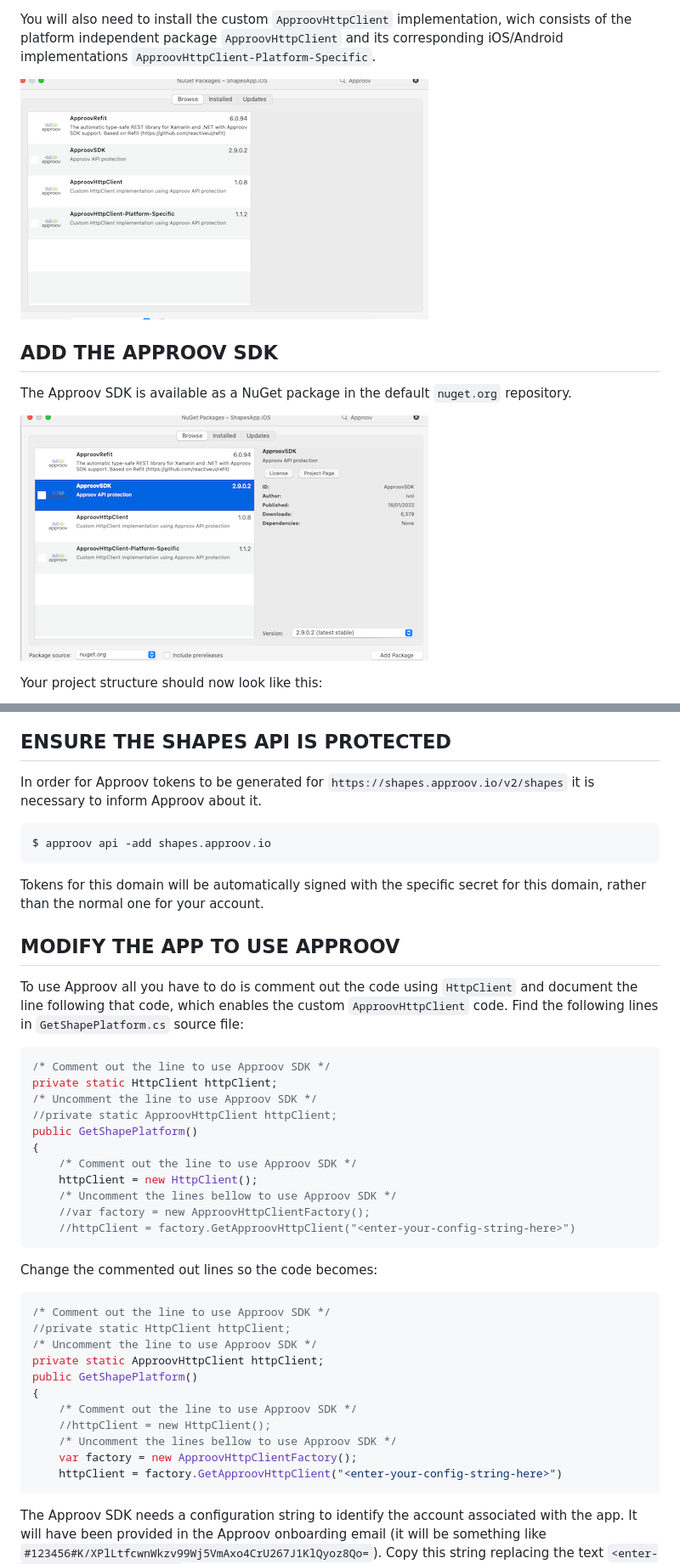
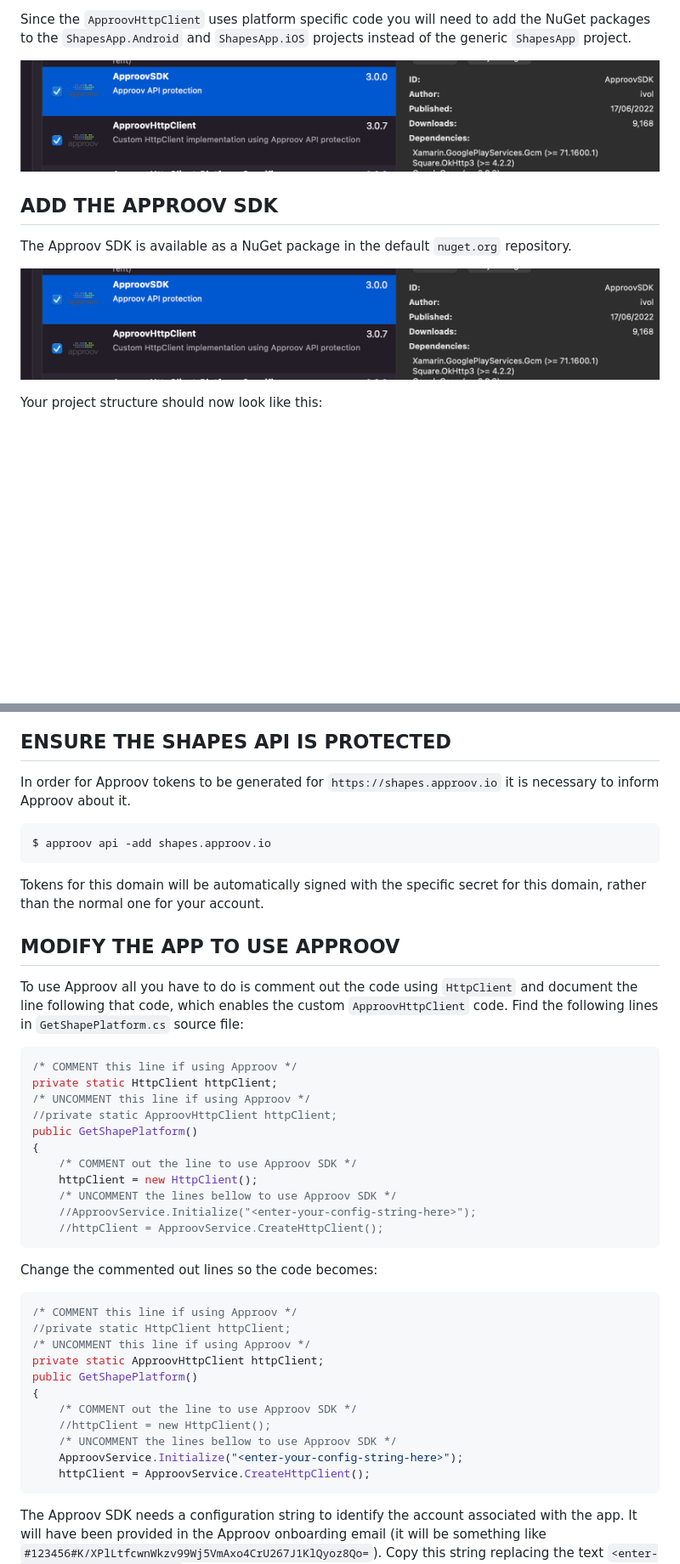
Before and after one commit to approov/quickstart-xamarin-refit, a Markdown page: SHAPES-EXAMPLE.md, 2 parts joined by grey strips. Shown at 85% size. GitHub-like rendering; pictures changed too: readme-images/add-approovsdk-package.png (deleted), readme-images/add-http-client-package.png (deleted), readme-images/add-nuget-packages.png (added); blank space fills up the shorter version.

````diff
--- a/SHAPES-EXAMPLE.md
+++ b/SHAPES-EXAMPLE.md
@@ -45,13 +45,13 @@ The ApproovSDK makes use of a custom `HttpClient` implementation, `ApproovHttpCl
 
-You will also need to install the custom `ApproovHttpClient` implementation, wich consists of the platform independent package `ApproovHttpClient` and its corresponding iOS/Android implementations `ApproovHttpClient-Platform-Specific`.
+Since the `ApproovHttpClient` uses platform specific code you will need to add the NuGet packages to the `ShapesApp.Android` and `ShapesApp.iOS` projects instead of the generic `ShapesApp` project.
 
-![Add HttpClient Package](readme-images/add-http-client-package.png)
+![Add ApproovSDK Package](readme-images/add-nuget-packages.png)
 
 ## ADD THE APPROOV SDK
 
 The Approov SDK is available as a NuGet package in the default `nuget.org` repository.
 
-![Add ApproovSDK Package](readme-images/add-approovsdk-package.png)
+![Add ApproovSDK Package](readme-images/add-nuget-packages.png)
 
 Your project structure should now look like this:
 
@@ -59,7 +59,7 @@ Your project structure should now look like this:
 
 ## ENSURE THE SHAPES API IS PROTECTED
 
-In order for Approov tokens to be generated for `https://shapes.approov.io/v2/shapes` it is necessary to inform Approov about it.
+In order for Approov tokens to be generated for `https://shapes.approov.io` it is necessary to inform Approov about it.
 ```
 $ approov api -add shapes.approov.io
 ```
@@ -70,31 +70,31 @@ Tokens for this domain will be automatically signed with the specific secret for
 
 To use Approov all you have to do is comment out the code using `HttpClient` and document the line following that code, which enables the custom `ApproovHttpClient` code. Find the following lines in `GetShapePlatform.cs` source file:
 ```C#
-/* Comment out the line to use Approov SDK */
+/* COMMENT this line if using Approov */
 private static HttpClient httpClient;
-/* Uncomment the line to use Approov SDK */
+/* UNCOMMENT this line if using Approov */
 //private static ApproovHttpClient httpClient;
 public GetShapePlatform()
 {
-    /* Comment out the line to use Approov SDK */
+    /* COMMENT out the line to use Approov SDK */
     httpClient = new HttpClient();
-    /* Uncomment the lines bellow to use Approov SDK */
-    //var factory = new ApproovHttpClientFactory();
-    //httpClient = factory.GetApproovHttpClient("<enter-your-config-string-here>")
+    /* UNCOMMENT the lines bellow to use Approov SDK */
+    //ApproovService.Initialize("<enter-your-config-string-here>");
+    //httpClient = ApproovService.CreateHttpClient();
 ```
 Change the commented out lines so the code becomes:
 ```C#
-/* Comment out the line to use Approov SDK */
+/* COMMENT this line if using Approov */
 //private static HttpClient httpClient;
-/* Uncomment the line to use Approov SDK */
+/* UNCOMMENT this line if using Approov */
 private static ApproovHttpClient httpClient;
 public GetShapePlatform()
 {
-    /* Comment out the line to use Approov SDK */
+    /* COMMENT out the line to use Approov SDK */
     //httpClient = new HttpClient();
-    /* Uncomment the lines bellow to use Approov SDK */
-    var factory = new ApproovHttpClientFactory();
-    httpClient = factory.GetApproovHttpClient("<enter-your-config-string-here>")
+    /* UNCOMMENT the lines bellow to use Approov SDK */
+    ApproovService.Initialize("<enter-your-config-string-here>");
+    httpClient = ApproovService.CreateHttpClient();
 ```
 
 The Approov SDK needs a configuration string to identify the account associated with the app. It will have been provided in the Approov onboarding email (it will be something like `#123456#K/XPlLtfcwnWkzv99Wj5VmAxo4CrU267J1KlQyoz8Qo=`). Copy this string replacing the text `<enter-your-config-string-here>`.
````
Also changed, not shown: other parts of SHAPES-EXAMPLE.md (+48 -3 lines), API-PROTECTION.md (added, +106 -0 lines), README.md (+20 -12 lines), REFERENCE.md (added, +173 -0 lines), SECRETS-PROTECTION.md (added, +187 -0 lines), 4 other files.
